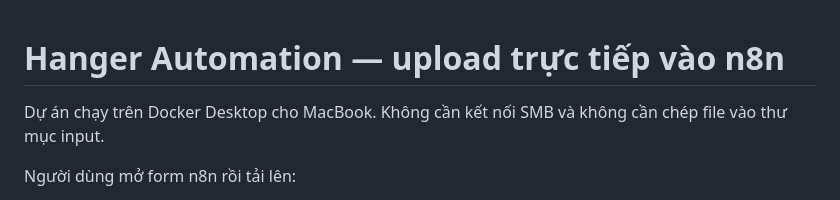
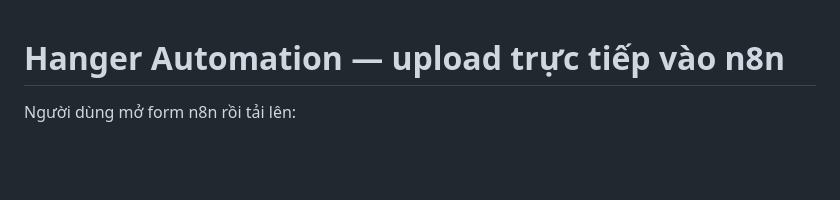
Before and after one commit to TranNhatPhi/n8n_LS, a Markdown page: README.md, the part around the change. Drawn GitHub-style; blank space fills up the shorter version.

Commit message:
docs: remove Docker Desktop description

```diff
--- a/README.md
+++ b/README.md
@@ -1,7 +1,4 @@
 # Hanger Automation — upload trực tiếp vào n8n
-
-Dự án chạy trên Docker Desktop cho MacBook. Không cần kết nối SMB và không cần
-chép file vào thư mục input.
 
 Người dùng mở form n8n rồi tải lên:
 
```
